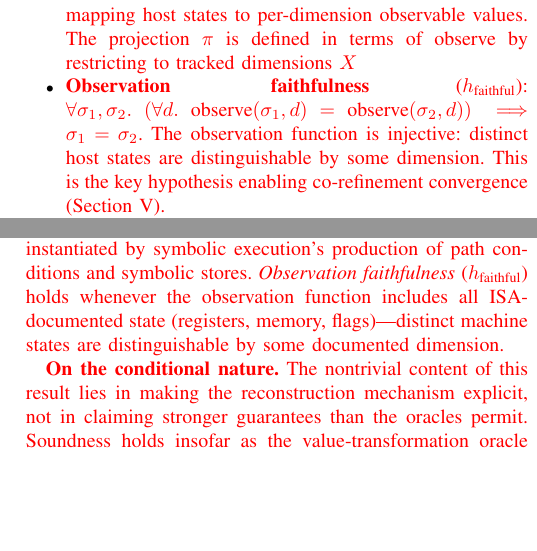
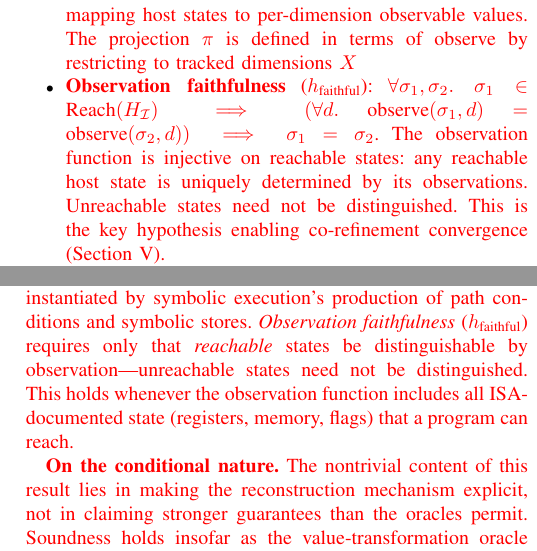
Before and after one commit to heartpunk/symex-is-not-quite-all-you-need, a LaTeX paper (paper/scratch.tex): two parts of the columns of pages 2 and 6 of 23, joined at a grey line, cut so that both start at the same text, the shorter picture padded with empty space. Compiled offline with pdfLaTeX; a missing font is replaced by an installed copy or a similar font; a LaTeX package or settings file that is missing is left out.

Commit message:
Update paper: h_faithful weakened to reachable states only
Main Theorem and definition now require Reachable(σ₁) premise.
Remark on oracle instantiation updated to note only reachable
states need observation faithfulness.

```diff
--- a/paper/scratch.tex
+++ b/paper/scratch.tex
@@ -90,7 +90,7 @@ To prove $G'$ is bisimilar to $G$, we need to \emph{have} $G$ in a formalism tha
 
 % === OBSERVATION + CONTROLLABILITY (from Lean mechanization) ===
 \item \textcolor{red}{$\text{observe} : \Sigma \to \text{Dim} \to \text{Value}$ is the observation function mapping host states to per-dimension observable values. The projection $\pi$ is defined in terms of $\text{observe}$ by restricting to tracked dimensions $X$}
-\item \textcolor{red}{\textbf{Observation faithfulness} ($h_\text{faithful}$): $\forall \sigma_1, \sigma_2.\; (\forall d.\; \text{observe}(\sigma_1, d) = \text{observe}(\sigma_2, d)) \implies \sigma_1 = \sigma_2$. The observation function is injective: distinct host states are distinguishable by some dimension. This is the key hypothesis enabling co-refinement convergence (Section~V).}
+\item \textcolor{red}{\textbf{Observation faithfulness} ($h_\text{faithful}$): $\forall \sigma_1, \sigma_2.\; \sigma_1 \in \text{Reach}(H_\mathcal{I}) \implies (\forall d.\; \text{observe}(\sigma_1, d) = \text{observe}(\sigma_2, d)) \implies \sigma_1 = \sigma_2$. The observation function is injective on reachable states: any reachable host state is uniquely determined by its observations. Unreachable states need not be distinguished. This is the key hypothesis enabling co-refinement convergence (Section~V).}
 \item \textcolor{red}{\textbf{X-controllability.} A label $\ell$ is \emph{X-controllable} at state $\sigma$ if $\ell$ is enabled throughout the fiber $\pi^{-1}(\pi(\sigma))$---that is, every host state with the same projected configuration can take the transition. This formalizes the concept underlying $\text{Alt}(s)$: X-controllable transitions are those whose firing depends only on $X$-visible state.}
 
 % === ORACLE NOTATION ===
@@ -340,7 +340,7 @@ This gives us a representation of individual paths that is as sound as either ou
 
 \textcolor{red}{\subsection{Remarks}}
 
-\textcolor{red}{\textbf{On oracle instantiation.} None of the hypotheses are counterfactual. The \emph{grammar} is either given (language specification) or inferred via grammar-mining techniques. The \emph{branching oracle} is instantiated by selective symbolic execution engines (S2E, angr) and formal ISA semantics (Sail for ARM/RISC-V). The \emph{value-transformation oracle} is similarly instantiated by symbolic execution's production of path conditions and symbolic stores. \emph{Observation faithfulness} ($h_\text{faithful}$) holds whenever the observation function includes all ISA-documented state (registers, memory, flags)---distinct machine states are distinguishable by some documented dimension.}
+\textcolor{red}{\textbf{On oracle instantiation.} None of the hypotheses are counterfactual. The \emph{grammar} is either given (language specification) or inferred via grammar-mining techniques. The \emph{branching oracle} is instantiated by selective symbolic execution engines (S2E, angr) and formal ISA semantics (Sail for ARM/RISC-V). The \emph{value-transformation oracle} is similarly instantiated by symbolic execution's production of path conditions and symbolic stores. \emph{Observation faithfulness} ($h_\text{faithful}$) requires only that \emph{reachable} states be distinguishable by observation---unreachable states need not be distinguished. This holds whenever the observation function includes all ISA-documented state (registers, memory, flags) that a program can reach.}
 
 \textcolor{red}{\textbf{On the conditional nature.} The nontrivial content of this result lies in making the reconstruction mechanism explicit, not in claiming stronger guarantees than the oracles permit. Soundness holds insofar as the value-transformation oracle is sound; completeness holds insofar as the branching oracle enumerates all feasible control-flow alternatives.}
 
```
Also changed, not shown: paper/scratch.tex (2 more changed lines).
